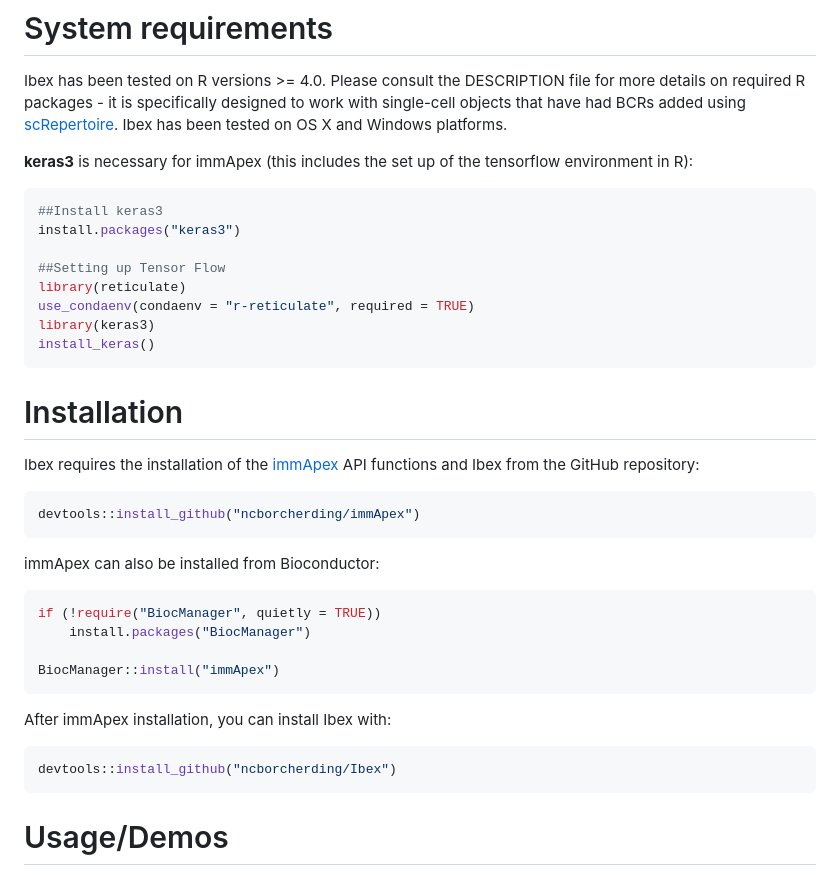
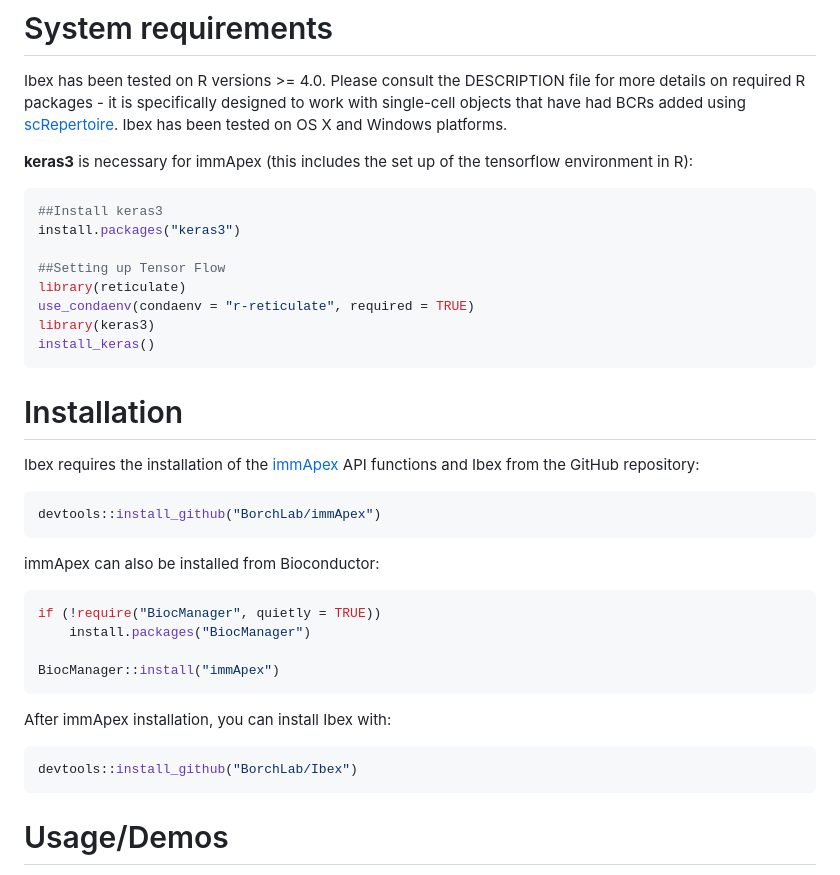
Before and after one commit to ncborcherding/Ibex, a Markdown page: README.md, the part around the change printed below. GitHub-like rendering.

````diff
--- a/README.md
+++ b/README.md
@@ -35,6 +35,6 @@ Ibex requires the installation of the [immApex](https://github.com/ncborcherding
 
 ```r
-devtools::install_github("ncborcherding/immApex")
+devtools::install_github("BorchLab/immApex")
 ```
 
 immApex can also be installed from Bioconductor:
@@ -48,7 +48,7 @@ BiocManager::install("immApex")
 After immApex installation, you can install Ibex with:
 
 ```r
-devtools::install_github("ncborcherding/Ibex")
+devtools::install_github("BorchLab/Ibex")
 ```
 
 # Usage/Demos
````
Also changed, not shown: other parts of README.md (+11 -11 lines).
